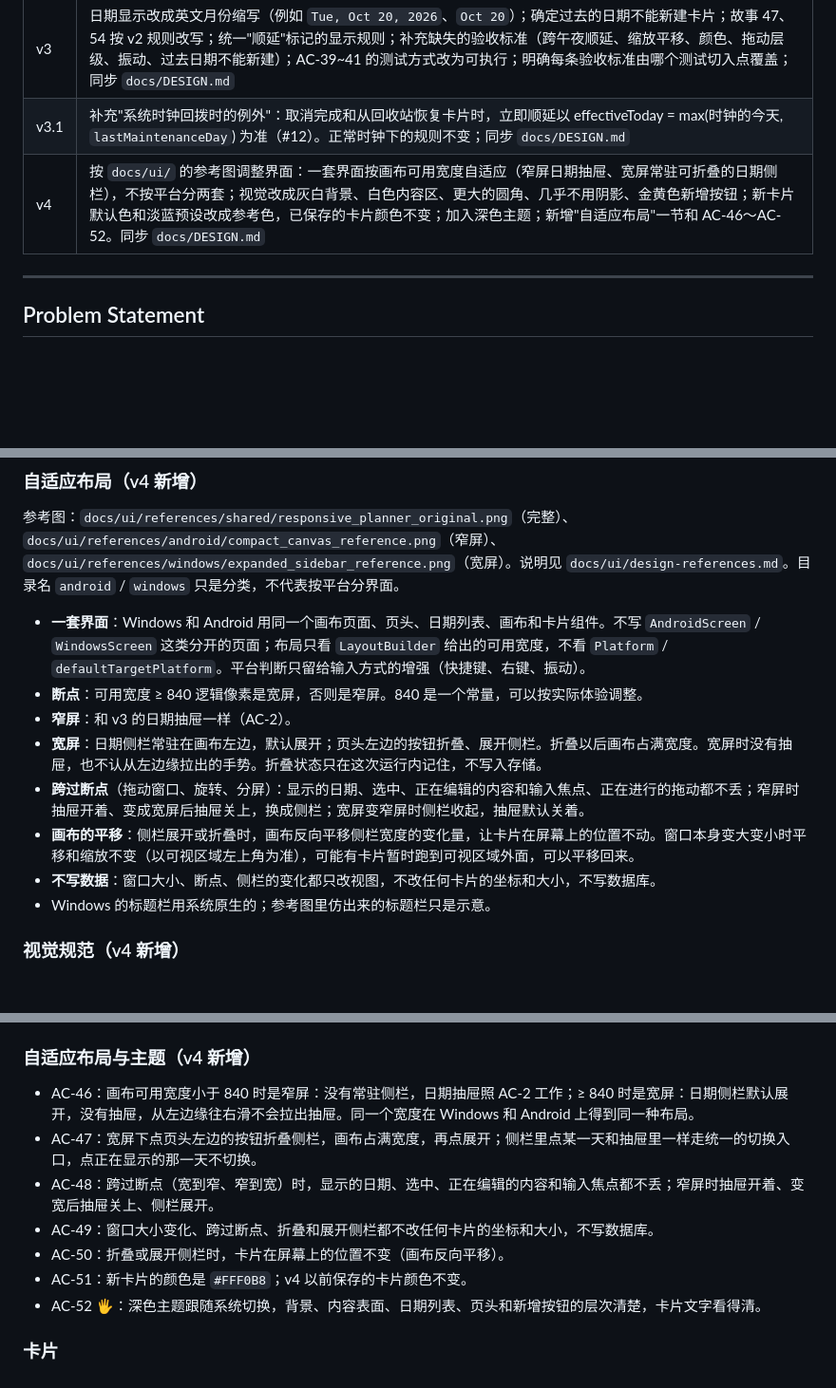
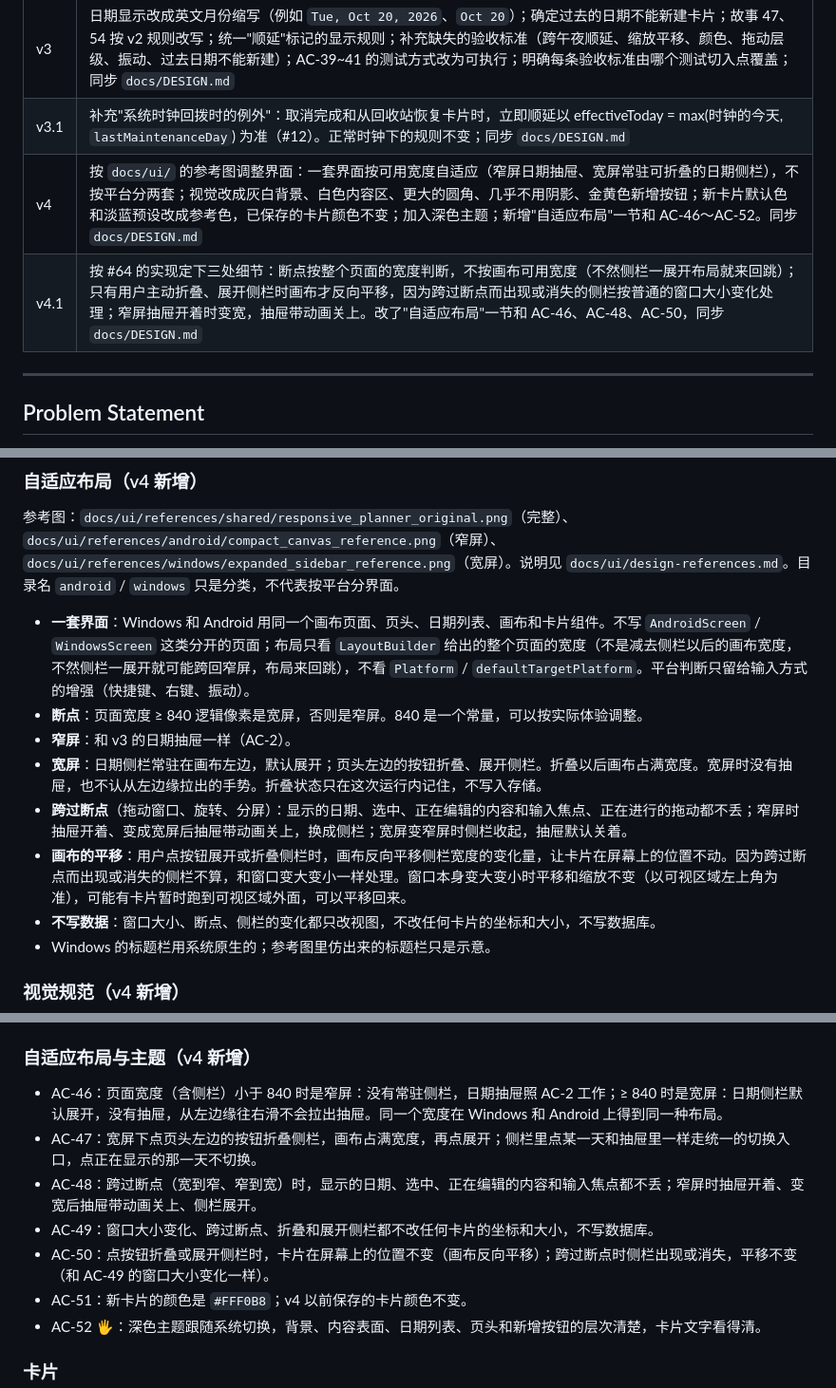
Before and after one commit to 826-Leoyu/MyPersonalUseApp, a Markdown page: docs/specs/0001-daily-canvas-mvp.md, 3 parts joined by grey strips. Shown at 95% size. GitHub-like rendering; blank space fills up the shorter version.

Commit message:
docs(spec): v4.1, pin down three adaptive layout details from #64
The breakpoint uses the whole page width, not the canvas width left
after the sidebar, so opening the sidebar cannot flip the layout back.
Only an explicit collapse or expand pans the canvas; a sidebar that
appears or disappears across the breakpoint is an ordinary resize.
A narrow drawer left open when the window widens closes with its
animation. Update AC-46, AC-48 and AC-50 and sync docs/DESIGN.md.

Co-Authored-By: Claude Opus 5.5 <noreply@anthropic.com>

```diff
--- a/docs/specs/0001-daily-canvas-mvp.md
+++ b/docs/specs/0001-daily-canvas-mvp.md
@@ -15,7 +15,8 @@
 | v2 | 顺延改为"有效卡片搬到今天 + 原日期留下只读历史记录"；断开连线支持两种方式（再次碰撞 / 点击连线）；卡片只显示一行备注；日期统一用 `2026-10-20 周一` 格式；增加 Windows 快捷键和 Ctrl+Z 撤销；增加"验收标准"章节；修正 v1 中"点击卡片"和"选中卡片"之间的冲突 |
 | v3 | 日期显示改成英文月份缩写（例如 `Tue, Oct 20, 2026`、`Oct 20`）；确定过去的日期不能新建卡片；故事 47、54 按 v2 规则改写；统一"顺延"标记的显示规则；补充缺失的验收标准（跨午夜顺延、缩放平移、颜色、拖动层级、振动、过去日期不能新建）；AC-39~41 的测试方式改为可执行；明确每条验收标准由哪个测试切入点覆盖；同步 `docs/DESIGN.md` |
 | v3.1 | 补充"系统时钟回拨时的例外"：取消完成和从回收站恢复卡片时，立即顺延以 effectiveToday = max(时钟的今天, `lastMaintenanceDay`) 为准（#12）。正常时钟下的规则不变；同步 `docs/DESIGN.md` |
-| v4 | 按 `docs/ui/` 的参考图调整界面：一套界面按画布可用宽度自适应（窄屏日期抽屉、宽屏常驻可折叠的日期侧栏），不按平台分两套；视觉改成灰白背景、白色内容区、更大的圆角、几乎不用阴影、金黄色新增按钮；新卡片默认色和淡蓝预设改成参考色，已保存的卡片颜色不变；加入深色主题；新增"自适应布局"一节和 AC-46～AC-52。同步 `docs/DESIGN.md` |
+| v4 | 按 `docs/ui/` 的参考图调整界面：一套界面按可用宽度自适应（窄屏日期抽屉、宽屏常驻可折叠的日期侧栏），不按平台分两套；视觉改成灰白背景、白色内容区、更大的圆角、几乎不用阴影、金黄色新增按钮；新卡片默认色和淡蓝预设改成参考色，已保存的卡片颜色不变；加入深色主题；新增"自适应布局"一节和 AC-46～AC-52。同步 `docs/DESIGN.md` |
+| v4.1 | 按 #64 的实现定下三处细节：断点按整个页面的宽度判断，不按画布可用宽度（不然侧栏一展开布局就来回跳）；只有用户主动折叠、展开侧栏时画布才反向平移，因为跨过断点而出现或消失的侧栏按普通的窗口大小变化处理；窄屏抽屉开着时变宽，抽屉带动画关上。改了"自适应布局"一节和 AC-46、AC-48、AC-50，同步 `docs/DESIGN.md` |
 
 ---
 
@@ -459,12 +460,12 @@ v1 里"点一下卡片就编辑"（故事 18）和"选中卡片后拖手柄调
 
 参考图：`docs/ui/references/shared/responsive_planner_original.png`（完整）、`docs/ui/references/android/compact_canvas_reference.png`（窄屏）、`docs/ui/references/windows/expanded_sidebar_reference.png`（宽屏）。说明见 `docs/ui/design-references.md`。目录名 `android` / `windows` 只是分类，不代表按平台分界面。
 
-- **一套界面**：Windows 和 Android 用同一个画布页面、页头、日期列表、画布和卡片组件。不写 `AndroidScreen` / `WindowsScreen` 这类分开的页面；布局只看 `LayoutBuilder` 给出的可用宽度，不看 `Platform` / `defaultTargetPlatform`。平台判断只留给输入方式的增强（快捷键、右键、振动）。
-- **断点**：可用宽度 ≥ 840 逻辑像素是宽屏，否则是窄屏。840 是一个常量，可以按实际体验调整。
+- **一套界面**：Windows 和 Android 用同一个画布页面、页头、日期列表、画布和卡片组件。不写 `AndroidScreen` / `WindowsScreen` 这类分开的页面；布局只看 `LayoutBuilder` 给出的整个页面的宽度（不是减去侧栏以后的画布宽度，不然侧栏一展开就可能跨回窄屏，布局来回跳），不看 `Platform` / `defaultTargetPlatform`。平台判断只留给输入方式的增强（快捷键、右键、振动）。
+- **断点**：页面宽度 ≥ 840 逻辑像素是宽屏，否则是窄屏。840 是一个常量，可以按实际体验调整。
 - **窄屏**：和 v3 的日期抽屉一样（AC-2）。
 - **宽屏**：日期侧栏常驻在画布左边，默认展开；页头左边的按钮折叠、展开侧栏。折叠以后画布占满宽度。宽屏时没有抽屉，也不认从左边缘拉出的手势。折叠状态只在这次运行内记住，不写入存储。
-- **跨过断点**（拖动窗口、旋转、分屏）：显示的日期、选中、正在编辑的内容和输入焦点、正在进行的拖动都不丢；窄屏时抽屉开着、变成宽屏后抽屉关上，换成侧栏；宽屏变窄屏时侧栏收起，抽屉默认关着。
-- **画布的平移**：侧栏展开或折叠时，画布反向平移侧栏宽度的变化量，让卡片在屏幕上的位置不动。窗口本身变大变小时平移和缩放不变（以可视区域左上角为准），可能有卡片暂时跑到可视区域外面，可以平移回来。
+- **跨过断点**（拖动窗口、旋转、分屏）：显示的日期、选中、正在编辑的内容和输入焦点、正在进行的拖动都不丢；窄屏时抽屉开着、变成宽屏后抽屉带动画关上，换成侧栏；宽屏变窄屏时侧栏收起，抽屉默认关着。
+- **画布的平移**：用户点按钮展开或折叠侧栏时，画布反向平移侧栏宽度的变化量，让卡片在屏幕上的位置不动。因为跨过断点而出现或消失的侧栏不算，和窗口变大变小一样处理。窗口本身变大变小时平移和缩放不变（以可视区域左上角为准），可能有卡片暂时跑到可视区域外面，可以平移回来。
 - **不写数据**：窗口大小、断点、侧栏的变化都只改视图，不改任何卡片的坐标和大小，不写数据库。
 - Windows 的标题栏用系统原生的；参考图里仿出来的标题栏只是示意。
 
@@ -535,11 +536,11 @@ v1 里"点一下卡片就编辑"（故事 18）和"选中卡片后拖手柄调
 - AC-43（v3）：在过去的日期上不显示"＋"按钮，双击空白处和 Ctrl+N 都不会新建卡片；直接调用 `createCard` 传入过去的日期会返回 `InvalidState`。
 
 ### 自适应布局与主题（v4 新增）
-- AC-46：画布可用宽度小于 840 时是窄屏：没有常驻侧栏，日期抽屉照 AC-2 工作；≥ 840 时是宽屏：日期侧栏默认展开，没有抽屉，从左边缘往右滑不会拉出抽屉。同一个宽度在 Windows 和 Android 上得到同一种布局。
+- AC-46：页面宽度（含侧栏）小于 840 时是窄屏：没有常驻侧栏，日期抽屉照 AC-2 工作；≥ 840 时是宽屏：日期侧栏默认展开，没有抽屉，从左边缘往右滑不会拉出抽屉。同一个宽度在 Windows 和 Android 上得到同一种布局。
 - AC-47：宽屏下点页头左边的按钮折叠侧栏，画布占满宽度，再点展开；侧栏里点某一天和抽屉里一样走统一的切换入口，点正在显示的那一天不切换。
-- AC-48：跨过断点（宽到窄、窄到宽）时，显示的日期、选中、正在编辑的内容和输入焦点都不丢；窄屏时抽屉开着、变宽后抽屉关上、侧栏展开。
+- AC-48：跨过断点（宽到窄、窄到宽）时，显示的日期、选中、正在编辑的内容和输入焦点都不丢；窄屏时抽屉开着、变宽后抽屉带动画关上、侧栏展开。
 - AC-49：窗口大小变化、跨过断点、折叠和展开侧栏都不改任何卡片的坐标和大小，不写数据库。
-- AC-50：折叠或展开侧栏时，卡片在屏幕上的位置不变（画布反向平移）。
+- AC-50：点按钮折叠或展开侧栏时，卡片在屏幕上的位置不变（画布反向平移）；跨过断点时侧栏出现或消失，平移不变（和 AC-49 的窗口大小变化一样）。
 - AC-51：新卡片的颜色是 `#FFF0B8`；v4 以前保存的卡片颜色不变。
 - AC-52 🖐：深色主题跟随系统切换，背景、内容表面、日期列表、页头和新增按钮的层次清楚，卡片文字看得清。
 
```
Also changed, not shown: other parts of docs/specs/0001-daily-canvas-mvp.md (+4 -4 lines), docs/DESIGN.md (+1 -1 lines).
